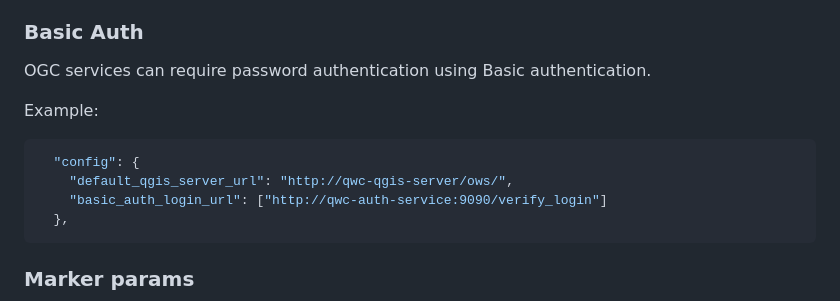
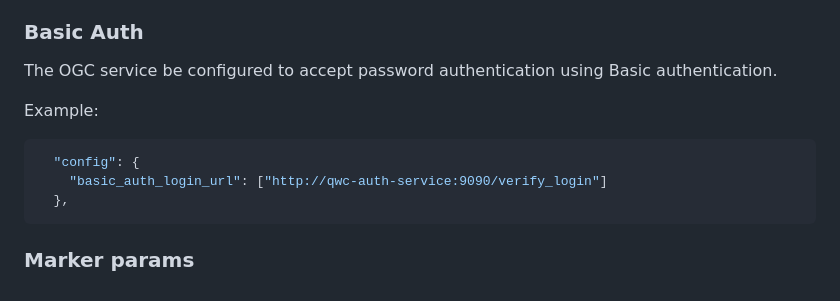
Before and after one commit to qwc-services/qwc-ogc-service, a Markdown page: README.md, the part around the change. GitHub-like rendering.

Commit message:
Reword basic auth documentation

````diff
--- a/README.md
+++ b/README.md
@@ -231,13 +231,12 @@ Example:
 
 ### Basic Auth
 
-OGC services can require password authentication using Basic authentication.
+The OGC service be configured to accept password authentication using Basic authentication.
 
 Example:
 
 ```json
   "config": {
-    "default_qgis_server_url": "http://qwc-qgis-server/ows/",
     "basic_auth_login_url": ["http://qwc-auth-service:9090/verify_login"]
   },
 ```
````
